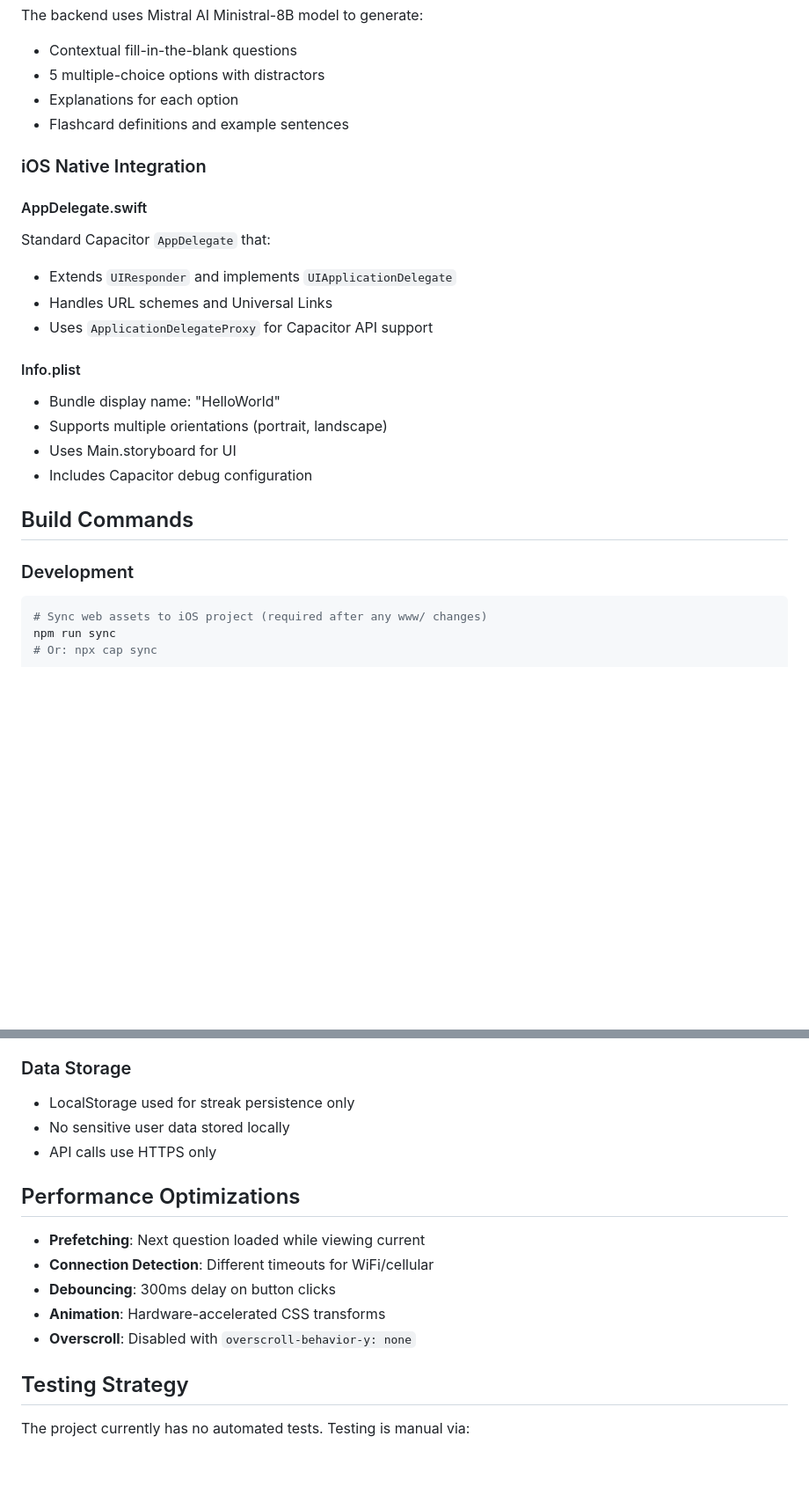
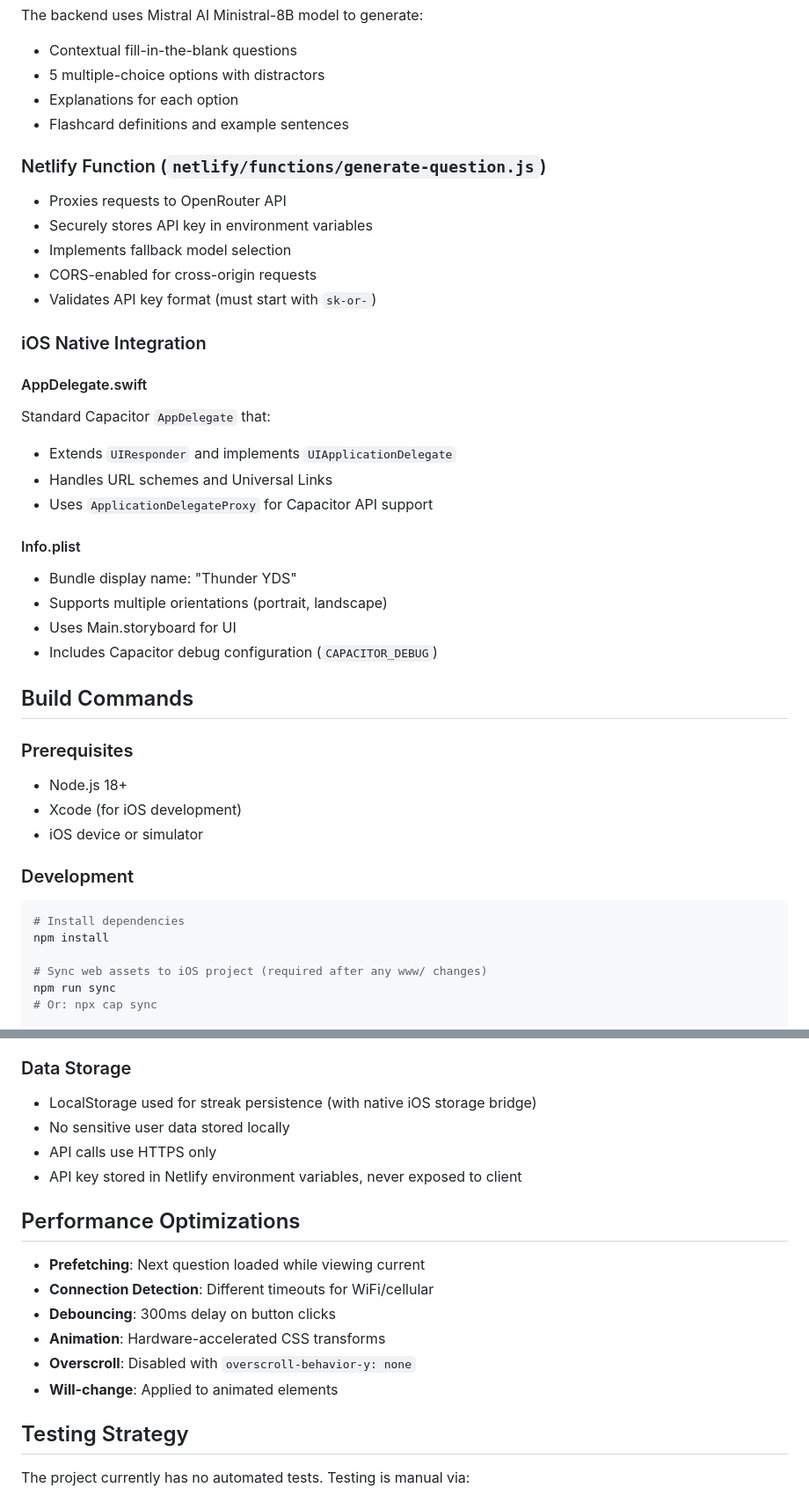
Before and after one commit to ahmedahmedovv/thunderyds, a Markdown page: AGENTS.md, 2 parts joined by grey strips. Shown at 88% size. Rendered like a GitHub page; blank space fills up the shorter version.

````diff
--- a/AGENTS.md
+++ b/AGENTS.md
@@ -109,6 +122,13 @@ The backend uses Mistral AI Ministral-8B model to generate:
 - Explanations for each option
 - Flashcard definitions and example sentences
 
+### Netlify Function (`netlify/functions/generate-question.js`)
+- Proxies requests to OpenRouter API
+- Securely stores API key in environment variables
+- Implements fallback model selection
+- CORS-enabled for cross-origin requests
+- Validates API key format (must start with `sk-or-`)
+
 ### iOS Native Integration
 
 #### AppDelegate.swift
@@ -118,15 +138,23 @@ Standard Capacitor `AppDelegate` that:
 - Uses `ApplicationDelegateProxy` for Capacitor API support
 
 #### Info.plist
-- Bundle display name: "HelloWorld"
+- Bundle display name: "Thunder YDS"
 - Supports multiple orientations (portrait, landscape)
 - Uses Main.storyboard for UI
-- Includes Capacitor debug configuration
+- Includes Capacitor debug configuration (`CAPACITOR_DEBUG`)
 
 ## Build Commands
 
+### Prerequisites
+- Node.js 18+
+- Xcode (for iOS development)
+- iOS device or simulator
+
 ### Development
 ```bash
+# Install dependencies
+npm install
+
 # Sync web assets to iOS project (required after any www/ changes)
 npm run sync
 # Or: npx cap sync
@@ -203,9 +237,10 @@ npm run build
 - Retry logic with exponential backoff (3 attempts)
 
 ### Data Storage
-- LocalStorage used for streak persistence only
+- LocalStorage used for streak persistence (with native iOS storage bridge)
 - No sensitive user data stored locally
 - API calls use HTTPS only
+- API key stored in Netlify environment variables, never exposed to client
 
 ## Performance Optimizations
 
@@ -214,6 +249,7 @@ npm run build
 - **Debouncing**: 300ms delay on button clicks
 - **Animation**: Hardware-accelerated CSS transforms
 - **Overscroll**: Disabled with `overscroll-behavior-y: none`
+- **Will-change**: Applied to animated elements
 
 ## Testing Strategy
 
````
Also changed, not shown: other parts of AGENTS.md (+55 -10 lines).
